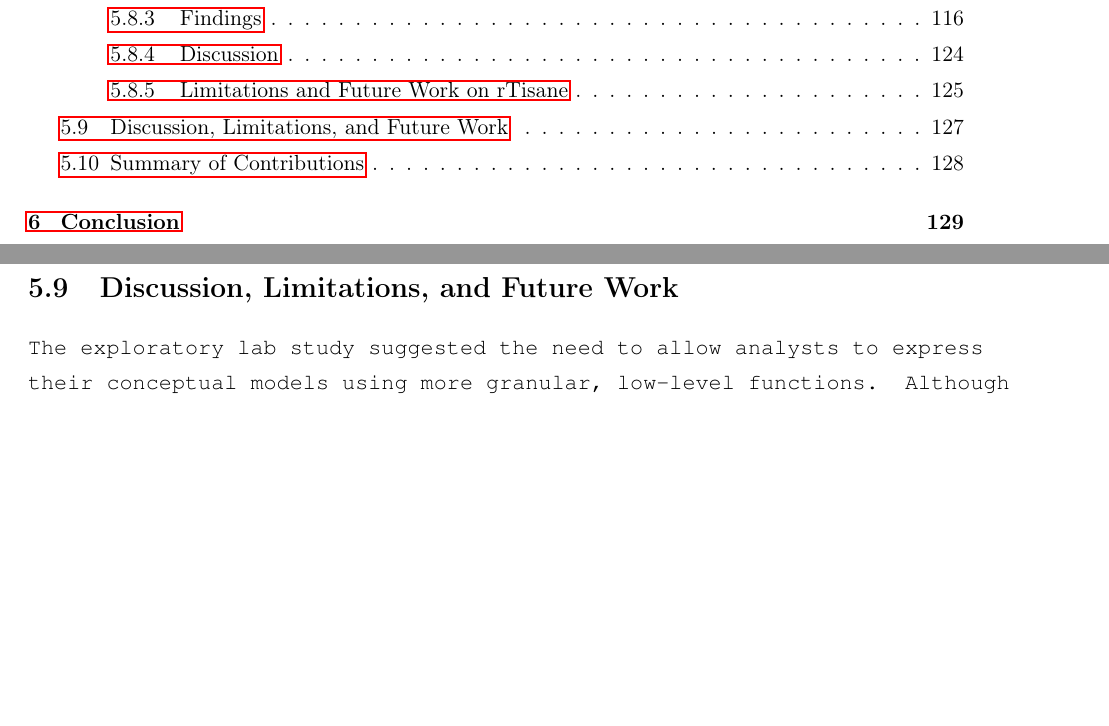
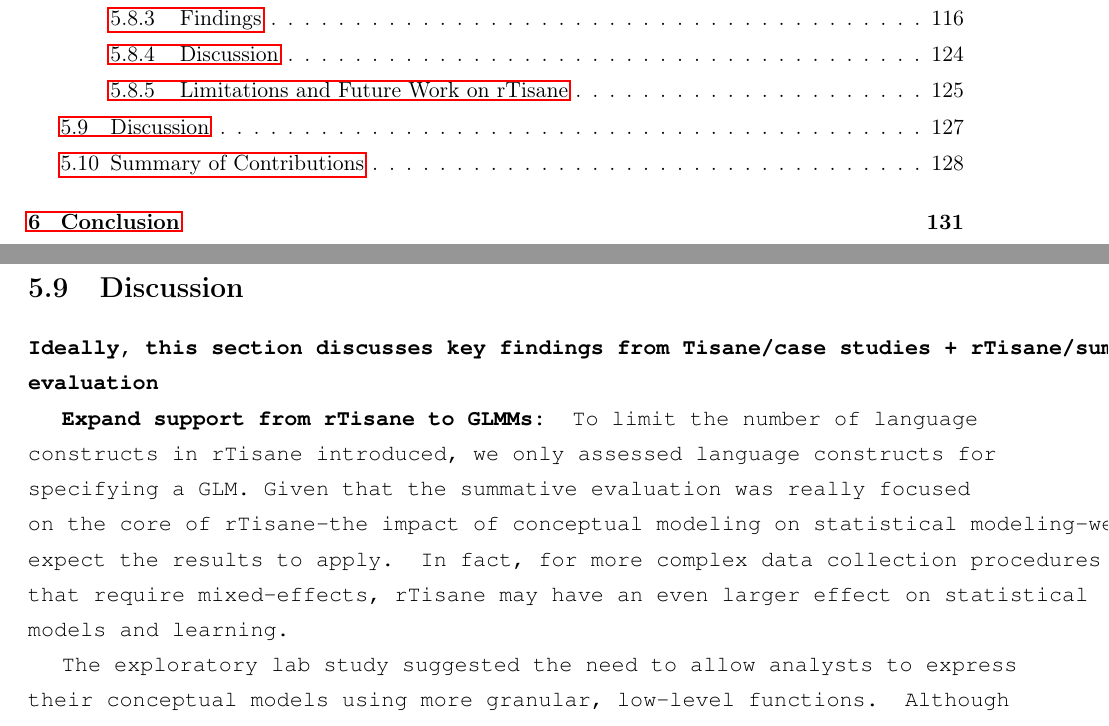
Before and after one commit to emjun/dissertation, a LaTeX thesis (dissertation.tex, which reads tisane/discussion.tex): two parts of pages 11 and 127 of 171 before the commit and two parts of pages 11 and 127 of 173 after it, joined at a grey line, cut so that both start at the same text, the shorter picture padded with empty space. Compiled offline with pdfLaTeX.

Commit message:
Add notes for discussion

```diff
--- a/tisane/discussion.tex
+++ b/tisane/discussion.tex
@@ -1,4 +1,14 @@
-\section{Discussion, Limitations, and Future Work}
+\section{Discussion}
+\textbf{Ideally, this section discusses key findings from Tisane/case studies + rTisane/summative evaluation}
+
+\textbf{Expand support from \rTisane to GLMMs:} To limit the number of language constructs in \rTisane introduced, we only
+assessed language constructs for specifying a GLM. Given that the summative
+evaluation was really focused on the core of \rTisane--the impact of conceptual
+modeling on statistical modeling--we expect the results to apply. In fact, for
+more complex data collection procedures that require mixed-effects, \rTisane may
+have an even larger effect on statistical models and learning.
+
+
 The exploratory lab study suggested the need to allow analysts to express their
 conceptual models using more granular, low-level functions. Although obvious in
 hindsight, this finding was \textit{counterintuitive} at the time. A widely held
```
